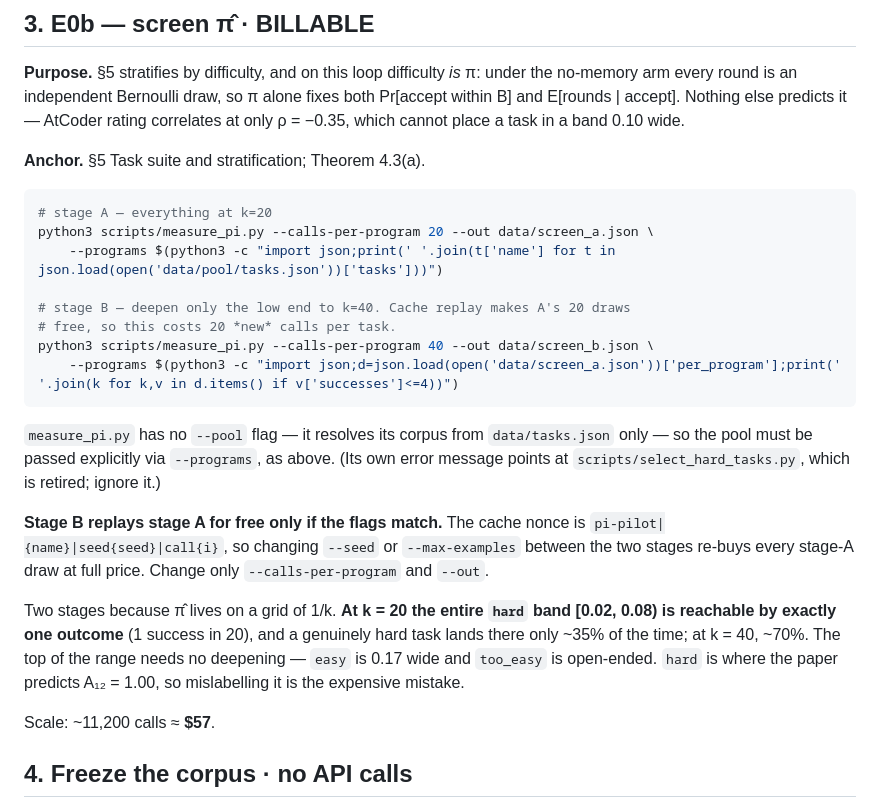
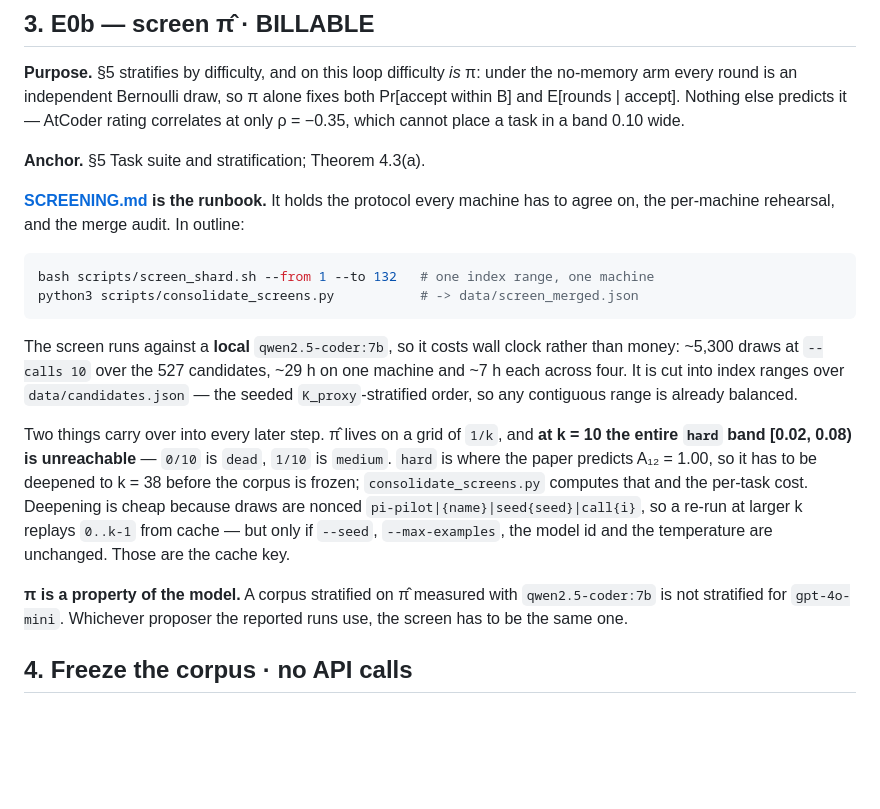
Before and after one commit to dat95201/ceg-mem, a Markdown page: PLAN.md, the part around the change. Drawn GitHub-style; blank space fills up the shorter version.

````diff
--- a/PLAN.md
+++ b/PLAN.md
@@ -117,35 +117,33 @@ AtCoder rating correlates at only ρ = −0.35, which cannot place a task in a b
 
 **Anchor.** §5 Task suite and stratification; Theorem 4.3(a).
 
+**[SCREENING.md](SCREENING.md) is the runbook.** It holds the protocol every
+machine has to agree on, the per-machine rehearsal, and the merge audit. In
+outline:
+
 ```bash
-# stage A — everything at k=20
-python3 scripts/measure_pi.py --calls-per-program 20 --out data/screen_a.json \
-    --programs $(python3 -c "import json;print(' '.join(t['name'] for t in json.load(open('data/pool/tasks.json'))['tasks']))")
-
-# stage B — deepen only the low end to k=40. Cache replay makes A's 20 draws
-# free, so this costs 20 *new* calls per task.
-python3 scripts/measure_pi.py --calls-per-program 40 --out data/screen_b.json \
-    --programs $(python3 -c "import json;d=json.load(open('data/screen_a.json'))['per_program'];print(' '.join(k for k,v in d.items() if v['successes']<=4))")
+bash scripts/screen_shard.sh --from 1 --to 132   # one index range, one machine
+python3 scripts/consolidate_screens.py           # -> data/screen_merged.json
 ```
 
-`measure_pi.py` has no `--pool` flag — it resolves its corpus from
-`data/tasks.json` only — so the pool must be passed explicitly via `--programs`,
-as above. (Its own error message points at `scripts/select_hard_tasks.py`, which
-is retired; ignore it.)
+The screen runs against a **local** `qwen2.5-coder:7b`, so it costs wall clock
+rather than money: ~5,300 draws at `--calls 10` over the 527 candidates, ~29 h
+on one machine and ~7 h each across four. It is cut into index ranges over
+`data/candidates.json` — the seeded `K_proxy`-stratified order, so any
+contiguous range is already balanced.
 
-**Stage B replays stage A for free only if the flags match.** The cache nonce is
-`pi-pilot|{name}|seed{seed}|call{i}`, so changing `--seed` or `--max-examples`
-between the two stages re-buys every stage-A draw at full price. Change only
-`--calls-per-program` and `--out`.
+Two things carry over into every later step. π̂ lives on a grid of `1/k`, and
+**at k = 10 the entire `hard` band [0.02, 0.08) is unreachable** — `0/10` is
+`dead`, `1/10` is `medium`. `hard` is where the paper predicts A₁₂ = 1.00, so it
+has to be deepened to k = 38 before the corpus is frozen; `consolidate_screens.py`
+computes that and the per-task cost. Deepening is cheap because draws are nonced
+`pi-pilot|{name}|seed{seed}|call{i}`, so a re-run at larger k replays `0..k-1`
+from cache — but only if `--seed`, `--max-examples`, the model id and the
+temperature are unchanged. Those are the cache key.
 
-Two stages because π̂ lives on a grid of 1/k. **At k = 20 the entire `hard` band
-[0.02, 0.08) is reachable by exactly one outcome** (1 success in 20), and a
-genuinely hard task lands there only ~35% of the time; at k = 40, ~70%. The top
-of the range needs no deepening — `easy` is 0.17 wide and `too_easy` is
-open-ended. `hard` is where the paper predicts A₁₂ = 1.00, so mislabelling it is
-the expensive mistake.
-
-Scale: ~11,200 calls ≈ **$57**.
+**π is a property of the model.** A corpus stratified on π̂ measured with
+`qwen2.5-coder:7b` is not stratified for `gpt-4o-mini`. Whichever proposer the
+reported runs use, the screen has to be the same one.
 
 ## 4. Freeze the corpus · no API calls
 
````
Also changed, not shown: README.md (+11 -3 lines), SCREENING.md (added, +285 -0 lines).
